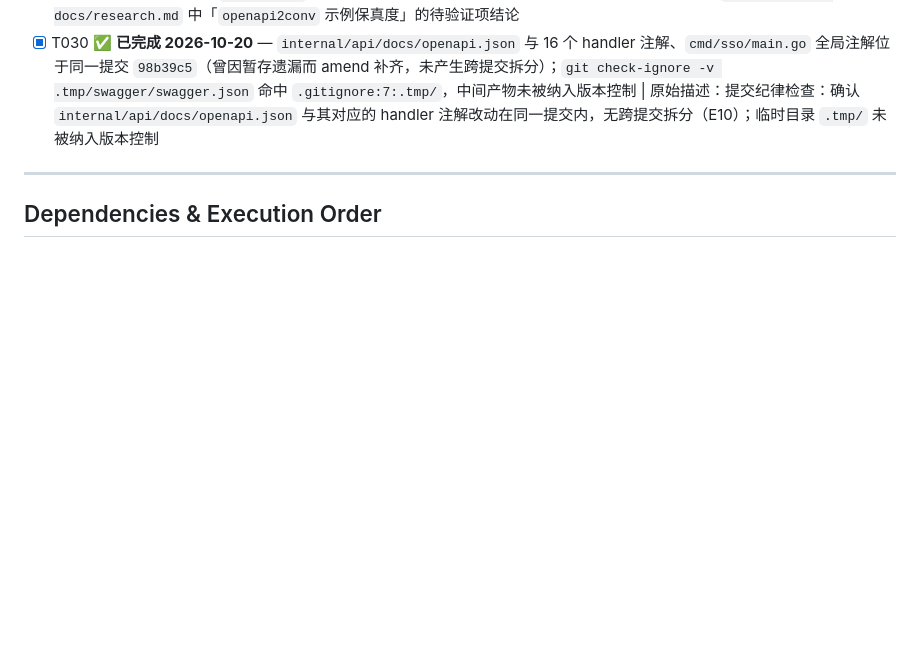
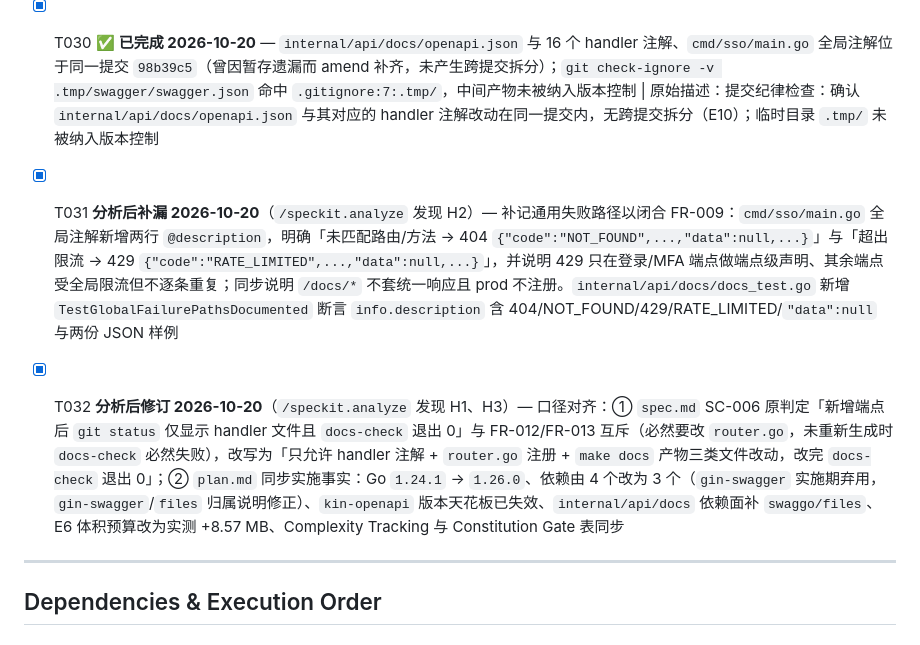
Before and after one commit to PactStart/omino-sso, a Markdown page: specs/001-api-docs/tasks.md, the part around the change. GitHub-like rendering; blank space fills up the shorter version.

```diff
--- a/specs/001-api-docs/tasks.md
+++ b/specs/001-api-docs/tasks.md
@@ -124,6 +124,9 @@ description: "Task list for API 接口文档与自助调试门户"
 - [x] T029 ✅ **已完成 2026-10-20** — 场景 0–6 全部执行（场景 5 按用户决定跳过），结果与偏差记入 `quickstart.md` 顶部「执行记录」。CT/AC 对应实现如下：CT-1/2/3/6/7 → `internal/api/router_test.go` 的 `TestDocsServedWithoutRedis`（另用 `docker stop redis` 做过一次真实停服验证）；CT-4/CT-5 → `TestDocsNotRegisteredInProd`；AC-1 → `TestDocsPathsMatchRouterRoutes`；AC-2/AC-3/AC-6 → `internal/api/docs/docs_test.go` 的 `TestEmbeddedSpecStructure`；AC-4 由 JSON 对象键唯一性天然满足（未单列断言）；AC-5 用脚本比对「注解中出现的业务码 ⊆ `errors.go`」为真但**未自动化**；AC-7 → `internal/api/dto/dto_test.go` 8 项。`research.md` 中「`openapi2conv` 示例保真度」已结案：字段级 `example` 与 `x-` 扩展均保留，另记录了 basePath 缺失的修复 | 原始描述：收尾 `quickstart.md` 全部场景（0–6）并核对 `contracts/` 的 CT-1~CT-7、AC-1~AC-7 是否均有对应实现或测试；更新 `specs/001-api-docs/research.md` 中「`openapi2conv` 示例保真度」的待验证项结论
 - [x] T030 ✅ **已完成 2026-10-20** — `internal/api/docs/openapi.json` 与 16 个 handler 注解、`cmd/sso/main.go` 全局注解位于同一提交 `98b39c5`（曾因暂存遗漏而 amend 补齐，未产生跨提交拆分）；`git check-ignore -v .tmp/swagger/swagger.json` 命中 `.gitignore:7:.tmp/`，中间产物未被纳入版本控制 | 原始描述：提交纪律检查：确认 `internal/api/docs/openapi.json` 与其对应的 handler 注解改动在同一提交内，无跨提交拆分（E10）；临时目录 `.tmp/` 未被纳入版本控制
 
+- [x] T031 **分析后补漏 2026-10-20**（`/speckit.analyze` 发现 H2）— 补记通用失败路径以闭合 FR-009：`cmd/sso/main.go` 全局注解新增两行 `@description`，明确「未匹配路由/方法 → 404 `{"code":"NOT_FOUND",...,"data":null,...}`」与「超出限流 → 429 `{"code":"RATE_LIMITED",...,"data":null,...}`」，并说明 429 只在登录/MFA 端点做端点级声明、其余端点受全局限流但不逐条重复；同步说明 `/docs/*` 不套统一响应且 prod 不注册。`internal/api/docs/docs_test.go` 新增 `TestGlobalFailurePathsDocumented` 断言 `info.description` 含 404/NOT_FOUND/429/RATE_LIMITED/`"data":null` 与两份 JSON 样例
+- [x] T032 **分析后修订 2026-10-20**（`/speckit.analyze` 发现 H1、H3）— 口径对齐：① `spec.md` SC-006 原判定「新增端点后 `git status` 仅显示 handler 文件且 `docs-check` 退出 0」与 FR-012/FR-013 互斥（必然要改 `router.go`，未重新生成时 `docs-check` 必然失败），改写为「只允许 handler 注解 + `router.go` 注册 + `make docs` 产物三类文件改动，改完 `docs-check` 退出 0」；② `plan.md` 同步实施事实：Go `1.24.1` → `1.26.0`、依赖由 4 个改为 3 个（`gin-swagger` 实施期弃用，`gin-swagger`/`files` 归属说明修正）、`kin-openapi` 版本天花板已失效、`internal/api/docs` 依赖面补 `swaggo/files`、E6 体积预算改为实测 +8.57 MB、Complexity Tracking 与 Constitution Gate 表同步
+
 ---
 
 ## Dependencies & Execution Order
```
Also changed, not shown: specs/001-api-docs/plan.md (+13 -11 lines), specs/001-api-docs/spec.md (+2 -2 lines).
